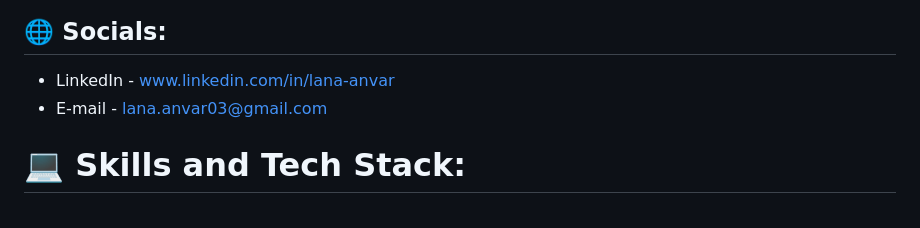
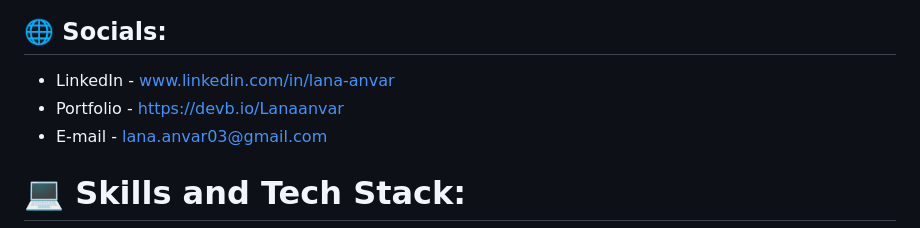
Before and after one commit to Lanaanvar/Lanaanvar, a Markdown page: README.md, the part around the change. Drawn GitHub-style.

```diff
--- a/README.md
+++ b/README.md
@@ -4,6 +4,7 @@
 
 ## 🌐 Socials:
 - LinkedIn - www.linkedin.com/in/lana-anvar
+- Portfolio - https://devb.io/Lanaanvar
 - E-mail - lana.anvar03@gmail.com
 
 # 💻 Skills and Tech Stack:
```
